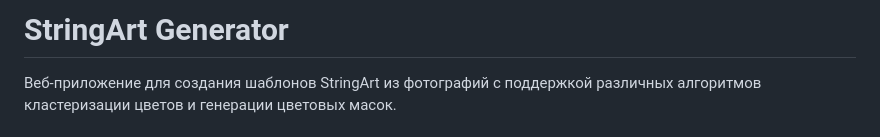
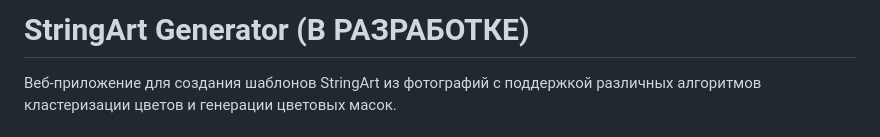
Before and after one commit to toureast25/stringart-telegram-app, a Markdown page: README.md, the part around the change. Drawn GitHub-style.

```diff
--- a/README.md
+++ b/README.md
@@ -1,4 +1,4 @@
-# StringArt Generator
+# StringArt Generator (В РАЗРАБОТКЕ)
 
 Веб-приложение для создания шаблонов StringArt из фотографий с поддержкой различных алгоритмов кластеризации цветов и генерации цветовых масок.
 
```
